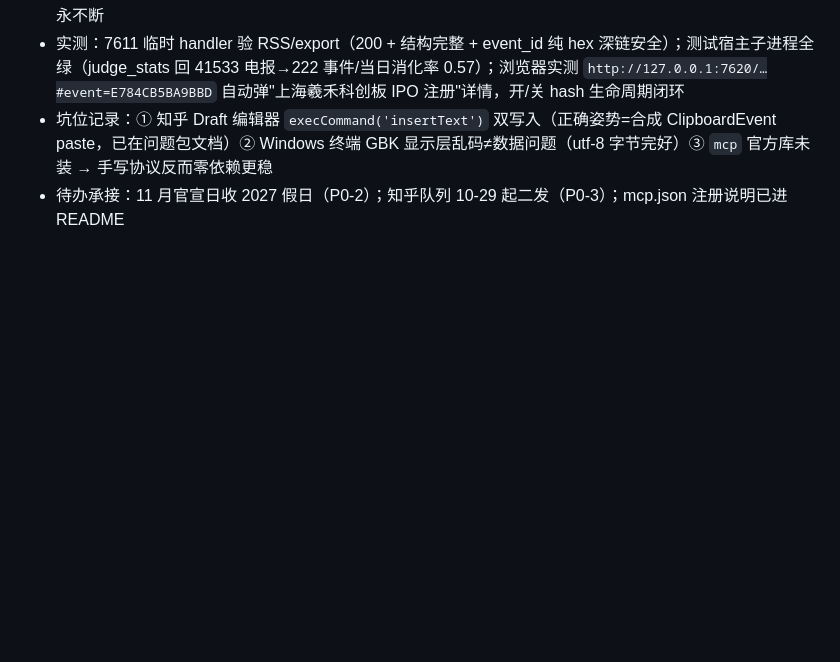
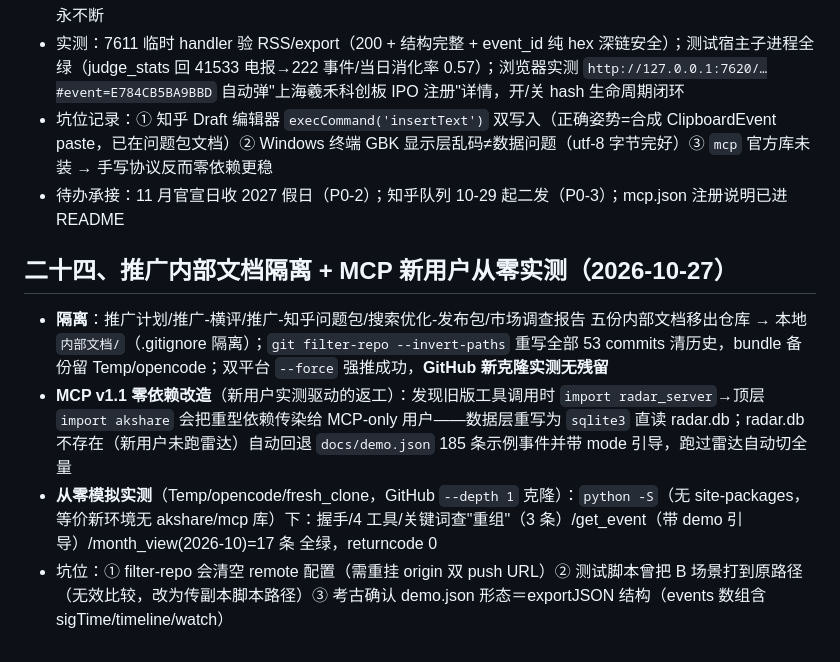
Before and after one commit to king151/a-share-event-calendar, a Markdown page: 大事件日历-优化计划.md, the part around the change. Drawn GitHub-style; blank space fills up the shorter version.

Commit message:
docs: 第二十四章—推广文档隔离(filter-repo清历史+双平台强推)+MCP新用户从零实测全绿

```diff
--- a/大事件日历-优化计划.md
+++ b/大事件日历-优化计划.md
@@ -344,3 +344,9 @@ fitRows 底部留白常数 14px→34px（实测差 22px 导致残余滚动），
 - 实测：7611 临时 handler 验 RSS/export（200 + 结构完整 + event_id 纯 hex 深链安全）；测试宿主子进程全绿（judge_stats 回 41533 电报→222 事件/当日消化率 0.57）；浏览器实测 `http://127.0.0.1:7620/…#event=E784CB5BA9BBD` 自动弹"上海羲禾科创板 IPO 注册"详情，开/关 hash 生命周期闭环
 - 坑位记录：① 知乎 Draft 编辑器 `execCommand('insertText')` 双写入（正确姿势=合成 ClipboardEvent paste，已在问题包文档）② Windows 终端 GBK 显示层乱码≠数据问题（utf-8 字节完好）③ `mcp` 官方库未装 → 手写协议反而零依赖更稳
 - 待办承接：11 月官宣日收 2027 假日（P0-2）；知乎队列 10-29 起二发（P0-3）；mcp.json 注册说明已进 README
+
+## 二十四、推广内部文档隔离 + MCP 新用户从零实测（2026-10-27）
+- **隔离**：推广计划/推广-横评/推广-知乎问题包/搜索优化-发布包/市场调查报告 五份内部文档移出仓库 → 本地 `内部文档/`（.gitignore 隔离）；`git filter-repo --invert-paths` 重写全部 53 commits 清历史，bundle 备份留 Temp/opencode；双平台 `--force` 强推成功，**GitHub 新克隆实测无残留**
+- **MCP v1.1 零依赖改造**（新用户实测驱动的返工）：发现旧版工具调用时 `import radar_server`→顶层 `import akshare` 会把重型依赖传染给 MCP-only 用户——数据层重写为 `sqlite3` 直读 radar.db；radar.db 不存在（新用户未跑雷达）自动回退 `docs/demo.json` 185 条示例事件并带 mode 引导，跑过雷达自动切全量
+- **从零模拟实测**（Temp/opencode/fresh_clone，GitHub `--depth 1` 克隆）：`python -S`（无 site-packages，等价新环境无 akshare/mcp 库）下：握手/4 工具/关键词查"重组"（3 条）/get_event（带 demo 引导）/month_view(2026-10)=17 条 全绿，returncode 0
+- 坑位：① filter-repo 会清空 remote 配置（需重挂 origin 双 push URL）② 测试脚本曾把 B 场景打到原路径（无效比较，改为传副本脚本路径）③ 考古确认 demo.json 形态＝exportJSON 结构（events 数组含 sigTime/timeline/watch）
```
